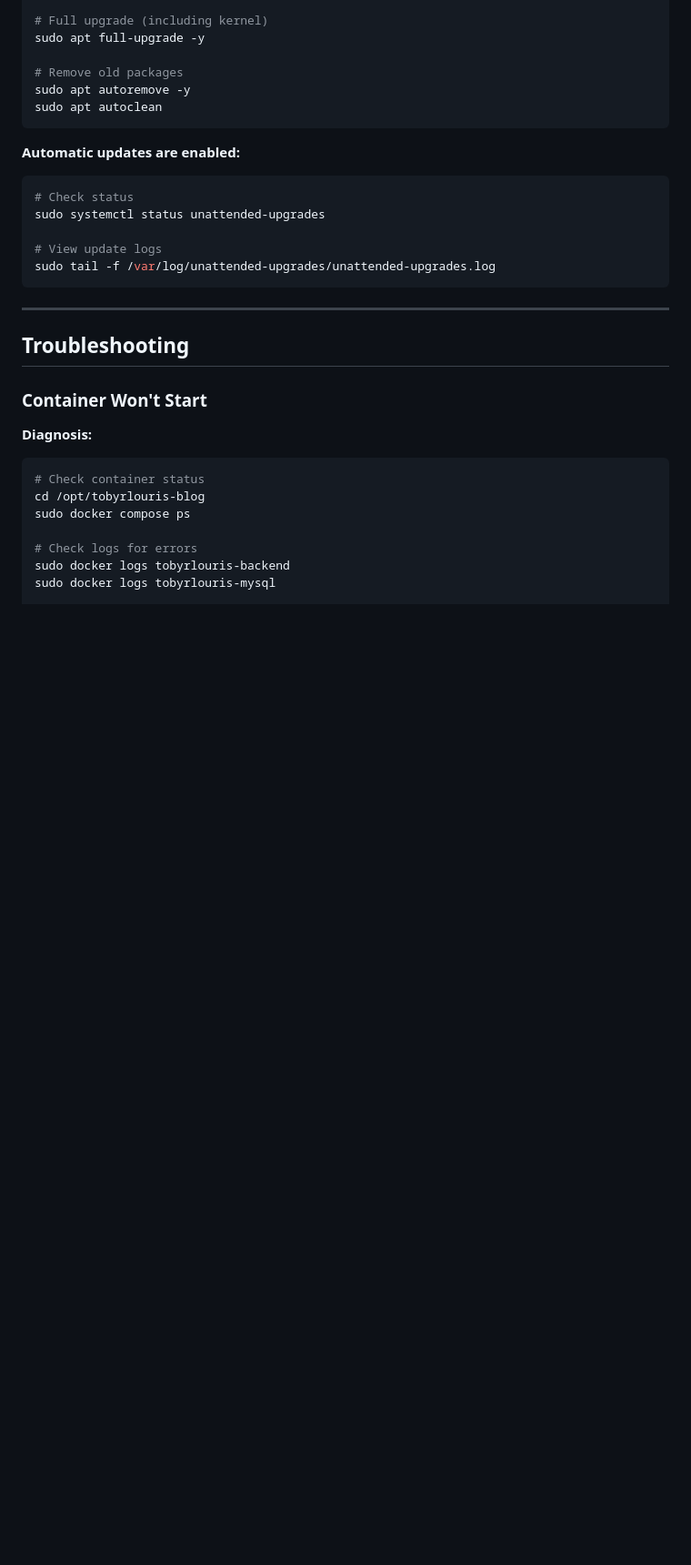
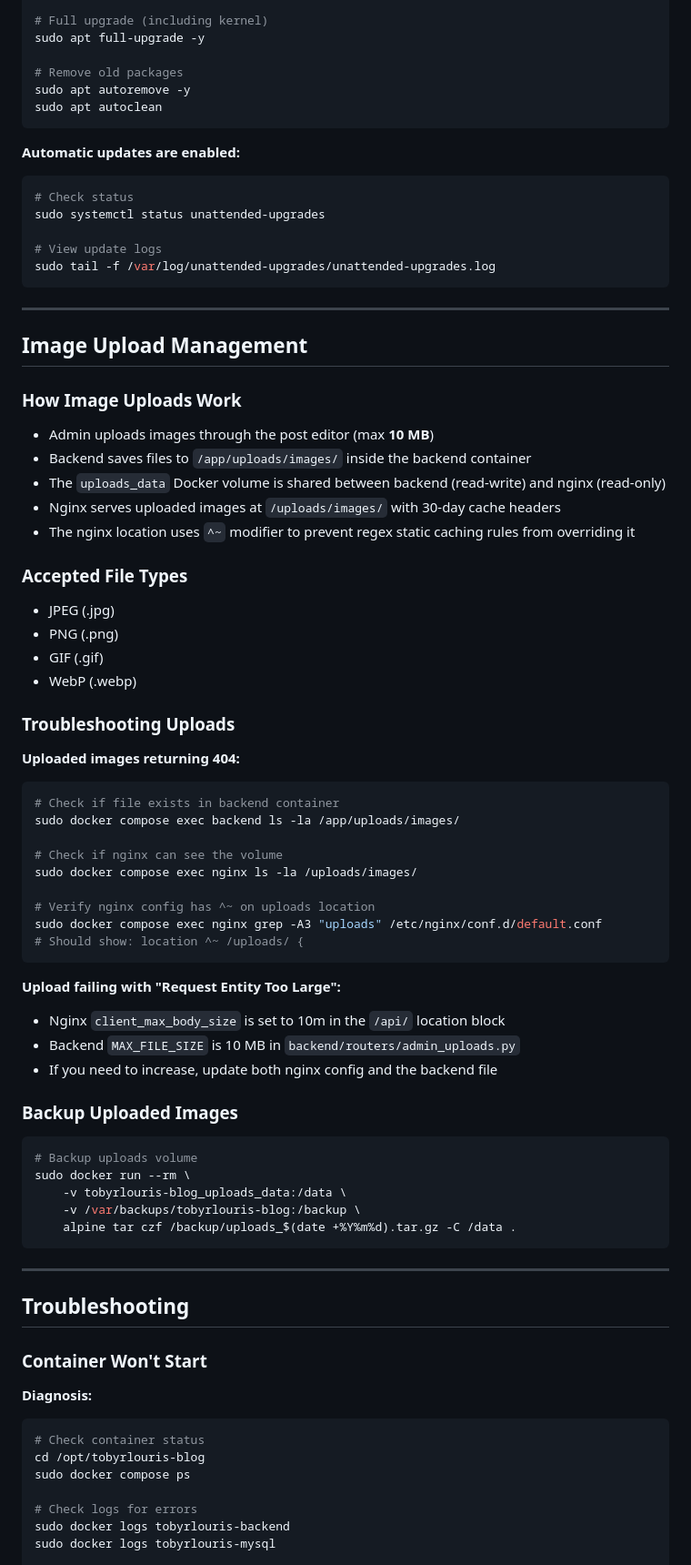
Before and after one commit to tlouris/tobyrlouris-blog, a Markdown page: ADMINISTRATION_GUIDE.md, the part around one of its changes. Shown at 91% size. GitHub-like rendering; blank space fills up the shorter version.

Commit message:
Update guides with image upload docs and fix nginx ^~ uploads location
Co-Authored-By: Claude Sonnet 4.5 <noreply@anthropic.com>

````diff
--- a/ADMINISTRATION_GUIDE.md
+++ b/ADMINISTRATION_GUIDE.md
@@ -886,6 +899,52 @@ sudo systemctl status unattended-upgrades
 
 # View update logs
 sudo tail -f /var/log/unattended-upgrades/unattended-upgrades.log
+```
+
+---
+
+## Image Upload Management
+
+### How Image Uploads Work
+- Admin uploads images through the post editor (max **10 MB**)
+- Backend saves files to `/app/uploads/images/` inside the backend container
+- The `uploads_data` Docker volume is shared between backend (read-write) and nginx (read-only)
+- Nginx serves uploaded images at `/uploads/images/` with 30-day cache headers
+- The nginx location uses `^~` modifier to prevent regex static caching rules from overriding it
+
+### Accepted File Types
+- JPEG (.jpg)
+- PNG (.png)
+- GIF (.gif)
+- WebP (.webp)
+
+### Troubleshooting Uploads
+
+**Uploaded images returning 404:**
+```bash
+# Check if file exists in backend container
+sudo docker compose exec backend ls -la /app/uploads/images/
+
+# Check if nginx can see the volume
+sudo docker compose exec nginx ls -la /uploads/images/
+
+# Verify nginx config has ^~ on uploads location
+sudo docker compose exec nginx grep -A3 "uploads" /etc/nginx/conf.d/default.conf
+# Should show: location ^~ /uploads/ {
+```
+
+**Upload failing with "Request Entity Too Large":**
+- Nginx `client_max_body_size` is set to 10m in the `/api/` location block
+- Backend `MAX_FILE_SIZE` is 10 MB in `backend/routers/admin_uploads.py`
+- If you need to increase, update both nginx config and the backend file
+
+### Backup Uploaded Images
+```bash
+# Backup uploads volume
+sudo docker run --rm \
+    -v tobyrlouris-blog_uploads_data:/data \
+    -v /var/backups/tobyrlouris-blog:/backup \
+    alpine tar czf /backup/uploads_$(date +%Y%m%d).tar.gz -C /data .
 ```
 
 ---
````
Also changed, not shown: other parts of ADMINISTRATION_GUIDE.md (+14 -1 lines), CONTENT_MANAGEMENT_GUIDE.md (+31 -0 lines).
